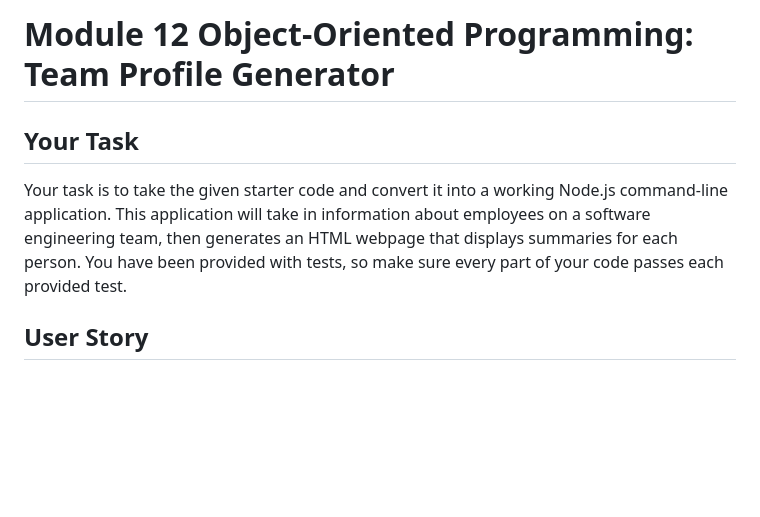
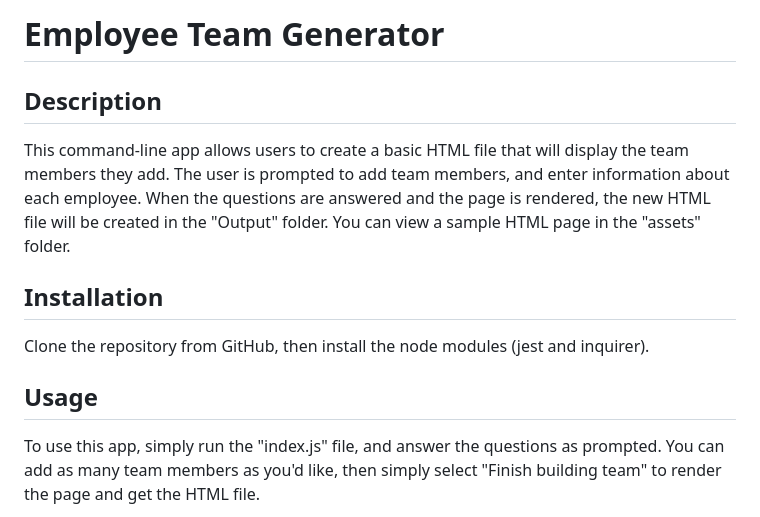
Before and after one commit to angistanzi/generate-my-team-profile, a Markdown page: README.md, the part around the change printed below. Rendered like a GitHub page; blank space fills up the shorter version.

```diff
--- a/README.md
+++ b/README.md
@@ -1,8 +1,11 @@
-# Module 12 Object-Oriented Programming: Team Profile Generator
+# Employee Team Generator
 
-## Your Task
+## Description
+This command-line app allows users to create a basic HTML file that will display the team members they add. The user is prompted to add team members, and enter information about each employee. When the questions are answered and the page is rendered, the new HTML file will be created in the "Output" folder. You can view a sample HTML page in the "assets" folder.
 
-Your task is to take the given starter code and convert it into a working Node.js command-line application. This application will take in information about employees on a software engineering team, then generates an HTML webpage that displays summaries for each person. You have been provided with tests, so make sure every part of your code passes each provided test.
+## Installation
+Clone the repository from GitHub, then install the node modules (jest and inquirer).
 
-## User Story
+## Usage
+To use this app, simply run the "index.js" file, and answer the questions as prompted. You can add as many team members as you'd like, then simply select "Finish building team" to render the page and get the HTML file.
 
```
Also changed, not shown: other parts of README.md (+1 -134 lines), assets/samplepic.png (added), 2 other files.
